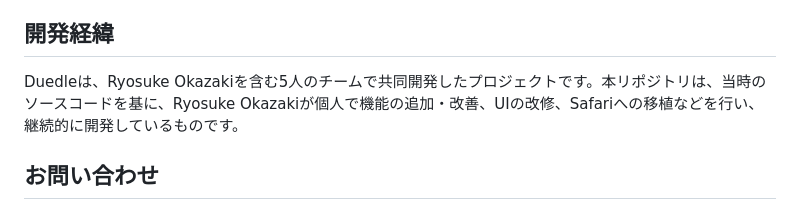
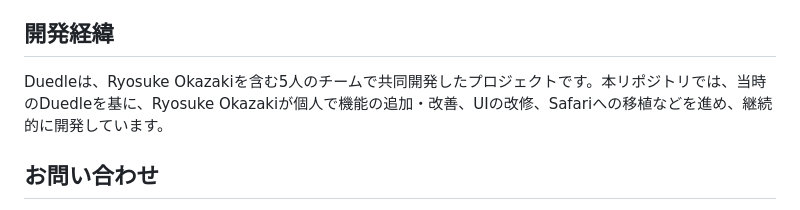
Before and after one commit to RyosukeOkazaki-0408/Duedle_Extended, a Markdown page: readme.md, the part around the change. Drawn GitHub-style.

Commit message:
Clarify Duedle project development history
Updated the description of the Duedle project for clarity.

```diff
--- a/readme.md
+++ b/readme.md
@@ -101,7 +101,7 @@ python3 scripts/prepare_debug.py
 
 ## 開発経緯
 
-Duedleは、Ryosuke Okazakiを含む5人のチームで共同開発したプロジェクトです。本リポジトリは、当時のソースコードを基に、Ryosuke Okazakiが個人で機能の追加・改善、UIの改修、Safariへの移植などを行い、継続的に開発しているものです。
+Duedleは、Ryosuke Okazakiを含む5人のチームで共同開発したプロジェクトです。本リポジトリでは、当時のDuedleを基に、Ryosuke Okazakiが個人で機能の追加・改善、UIの改修、Safariへの移植などを進め、継続的に開発しています。
 
 ## お問い合わせ
 
```
